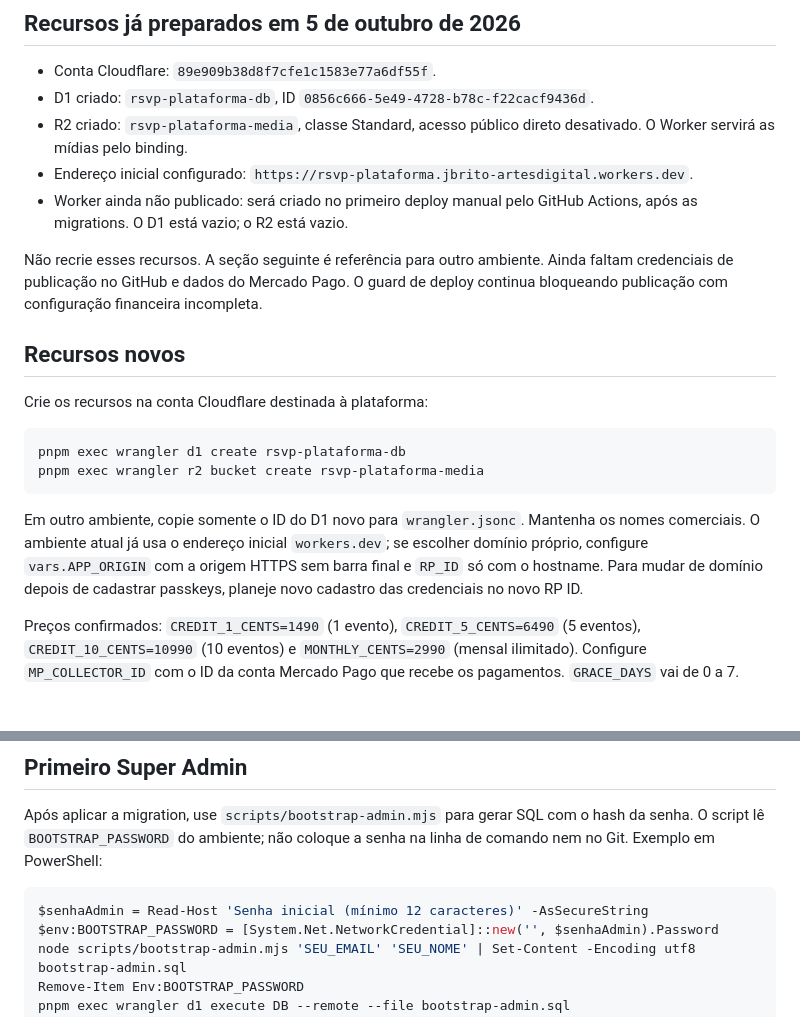
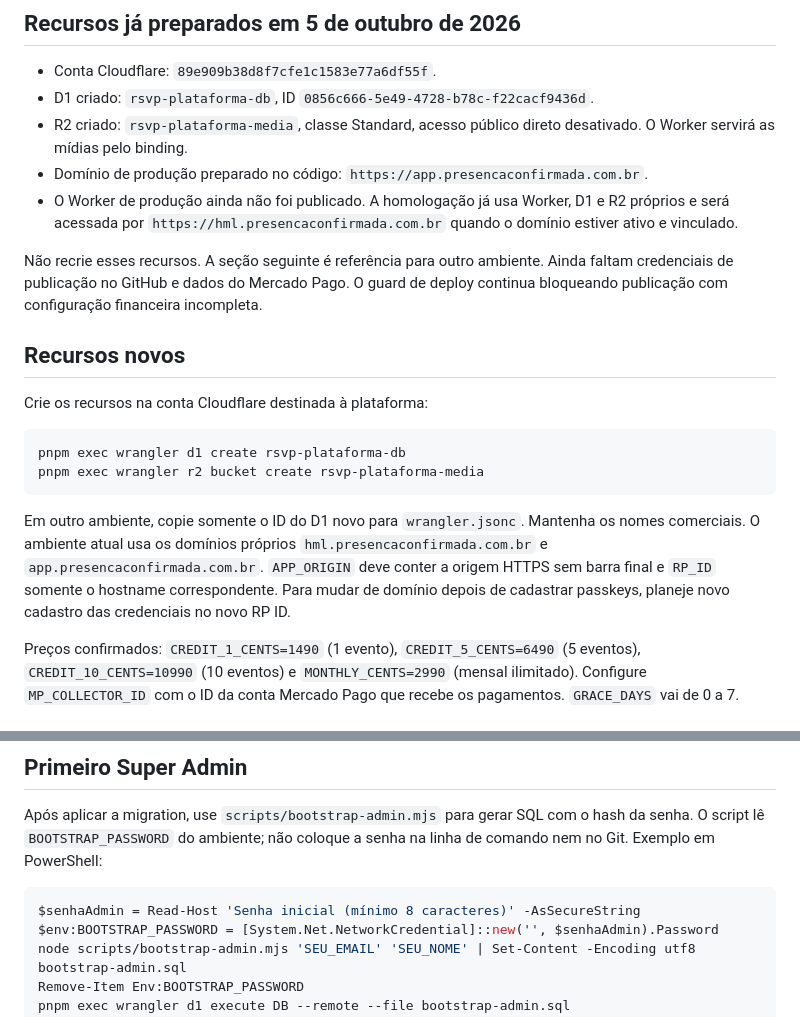
Before and after one commit to jbritoartesdigital-pixel/rsvp-plataforma, a Markdown page: docs/CONFIGURACAO.md, 2 parts joined by grey strips. GitHub-like rendering.

Commit message:
docs: align setup guide with current domains and password policy

````diff
--- a/docs/CONFIGURACAO.md
+++ b/docs/CONFIGURACAO.md
@@ -5,8 +5,8 @@
 - Conta Cloudflare: `89e909b38d8f7cfe1c1583e77a6df55f`.
 - D1 criado: `rsvp-plataforma-db`, ID `0856c666-5e49-4728-b78c-f22cacf9436d`.
 - R2 criado: `rsvp-plataforma-media`, classe Standard, acesso público direto desativado. O Worker servirá as mídias pelo binding.
-- Endereço inicial configurado: `https://rsvp-plataforma.jbrito-artesdigital.workers.dev`.
-- Worker ainda não publicado: será criado no primeiro deploy manual pelo GitHub Actions, após as migrations. O D1 está vazio; o R2 está vazio.
+- Domínio de produção preparado no código: `https://app.presencaconfirmada.com.br`.
+- O Worker de produção ainda não foi publicado. A homologação já usa Worker, D1 e R2 próprios e será acessada por `https://hml.presencaconfirmada.com.br` quando o domínio estiver ativo e vinculado.
 
 Não recrie esses recursos. A seção seguinte é referência para outro ambiente. Ainda faltam credenciais de publicação no GitHub e dados do Mercado Pago. O guard de deploy continua bloqueando publicação com configuração financeira incompleta.
 
@@ -19,7 +19,7 @@ pnpm exec wrangler d1 create rsvp-plataforma-db
 pnpm exec wrangler r2 bucket create rsvp-plataforma-media
 ```
 
-Em outro ambiente, copie somente o ID do D1 novo para `wrangler.jsonc`. Mantenha os nomes comerciais. O ambiente atual já usa o endereço inicial `workers.dev`; se escolher domínio próprio, configure `vars.APP_ORIGIN` com a origem HTTPS sem barra final e `RP_ID` só com o hostname. Para mudar de domínio depois de cadastrar passkeys, planeje novo cadastro das credenciais no novo RP ID.
+Em outro ambiente, copie somente o ID do D1 novo para `wrangler.jsonc`. Mantenha os nomes comerciais. O ambiente atual usa os domínios próprios `hml.presencaconfirmada.com.br` e `app.presencaconfirmada.com.br`. `APP_ORIGIN` deve conter a origem HTTPS sem barra final e `RP_ID` somente o hostname correspondente. Para mudar de domínio depois de cadastrar passkeys, planeje novo cadastro das credenciais no novo RP ID.
 
 Preços confirmados: `CREDIT_1_CENTS=1490` (1 evento), `CREDIT_5_CENTS=6490` (5 eventos), `CREDIT_10_CENTS=10990` (10 eventos) e `MONTHLY_CENTS=2990` (mensal ilimitado). Configure `MP_COLLECTOR_ID` com o ID da conta Mercado Pago que recebe os pagamentos. `GRACE_DAYS` vai de 0 a 7.
 
@@ -41,7 +41,7 @@ No GitHub, crie o environment `commercial` e os secrets `CLOUDFLARE_API_TOKEN` e
 Após aplicar a migration, use `scripts/bootstrap-admin.mjs` para gerar SQL com o hash da senha. O script lê `BOOTSTRAP_PASSWORD` do ambiente; não coloque a senha na linha de comando nem no Git. Exemplo em PowerShell:
 
 ```powershell
-$senhaAdmin = Read-Host 'Senha inicial (mínimo 12 caracteres)' -AsSecureString
+$senhaAdmin = Read-Host 'Senha inicial (mínimo 8 caracteres)' -AsSecureString
 $env:BOOTSTRAP_PASSWORD = [System.Net.NetworkCredential]::new('', $senhaAdmin).Password
 node scripts/bootstrap-admin.mjs 'SEU_EMAIL' 'SEU_NOME' | Set-Content -Encoding utf8 bootstrap-admin.sql
 Remove-Item Env:BOOTSTRAP_PASSWORD
````
